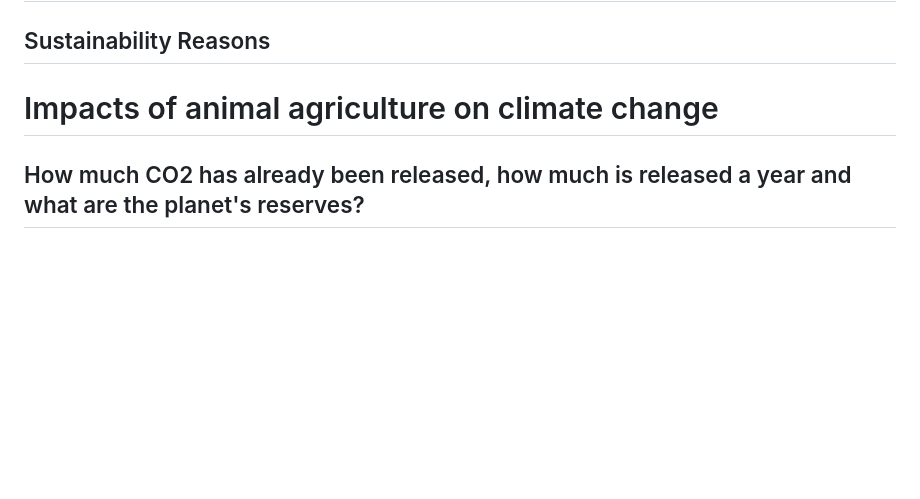
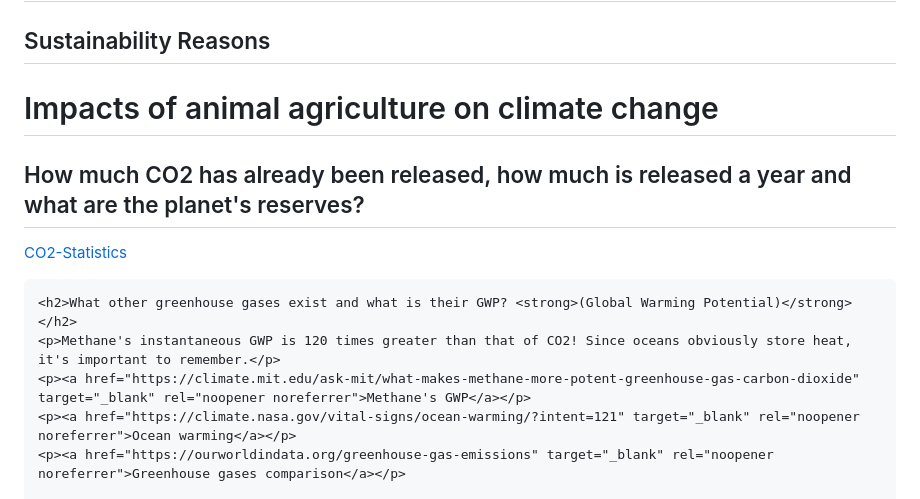
Before and after one commit to LaterCreator/whyveganism, a Markdown page: README.md, the part around one of its changes. GitHub-like rendering; blank space fills up the shorter version.

```diff
--- a/README.md
+++ b/README.md
@@ -92,9 +92,13 @@
 
 <div id="Sustainability" class="tab-content">
 <h2>Sustainability Reasons</h2>
-<p>
-<body>
-<h1>Impacts of animal agriculture on climate change</h1>
+    <h1>Impacts of animal agriculture on climate change</h1>
+    <h2>How much CO2 has already been released, how much is released a year and what are the planet's reserves?</h2>
+    <p><a href="https://informationisbeautiful.net/visualizations/how-many-gigatons-of-co2/" target="_blank" rel="noopener noreferrer">CO2-Statistics</a></p>
 
-<h2>How much CO2 has already been released, how much is released a year and what are the planet's reserves?</h2>
+    <h2>What other greenhouse gases exist and what is their GWP? <strong>(Global Warming Potential)</strong></h2>
+    <p>Methane's instantaneous GWP is 120 times greater than that of CO2! Since oceans obviously store heat, it's important to remember.</p>
+    <p><a href="https://climate.mit.edu/ask-mit/what-makes-methane-more-potent-greenhouse-gas-carbon-dioxide" target="_blank" rel="noopener noreferrer">Methane's GWP</a></p>
+    <p><a href="https://climate.nasa.gov/vital-signs/ocean-warming/?intent=121" target="_blank" rel="noopener noreferrer">Ocean warming</a></p>
+    <p><a href="https://ourworldindata.org/greenhouse-gas-emissions" target="_blank" rel="noopener noreferrer">Greenhouse gases comparison</a></p>
 
```
Also changed, not shown: other parts of README.md (+5 -17 lines).
